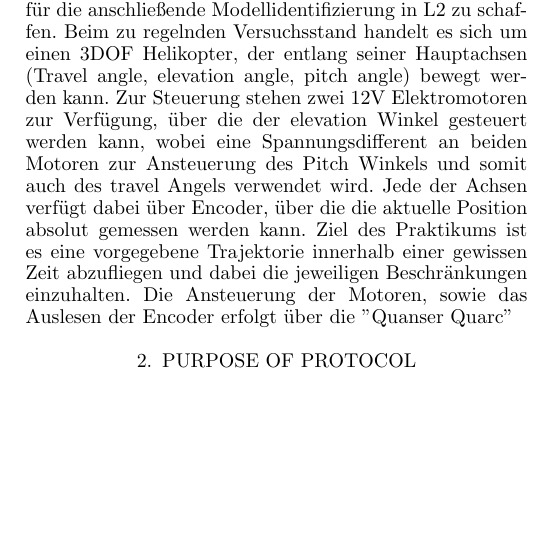
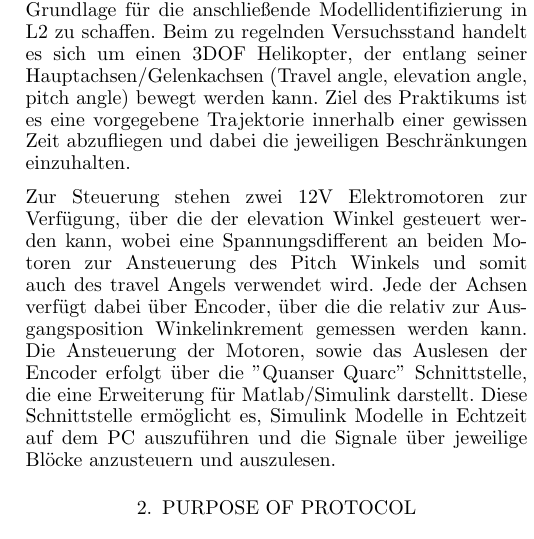
Before and after one commit to justbuhl/KRT-Praktikum, a LaTeX document (Protokoll 1/Template files/protocolGroupXXTaskX.tex): part of one column of page 1 of 3, cut so that both start at the same text, the shorter picture padded with empty space. Compiled offline with pdfLaTeX.

Commit message:
Einleitung und 1. Labortag angefangen

```diff
--- a/Protokoll 1/Template files/protocolGroupXXTaskX.tex
+++ b/Protokoll 1/Template files/protocolGroupXXTaskX.tex
@@ -73,13 +73,17 @@ In diesem ersten Protokoll handelt es sich um eine Zusammenfassung des Vorgehens
 \section{Einleitung}
 In diesem Protokoll werden die Ergebnisse der ersten Laboraufgabe (L1) und der ersten Hausaufgabe (H1) des
 Praktikums "Konzepte der Regelungstechnik" am Institut für Systemtheorie und Regelungstechnik der Universität Stuttgart zusammengefasst. Ziel von L1 ist es, den Versuchsstand in Betrieb zu nehmen und die grundlegenden Funktionen zu verstehen. H1 konzentriert sich auf die Modellierung des 3DOF Helikopters, um eine Grundlage für die anschließende Modellidentifizierung in L2 zu schaffen.
-Beim zu regelnden Versuchsstand handelt es sich um einen 3DOF Helikopter, der entlang seiner Hauptachsen (Travel angle, elevation angle, pitch angle) bewegt werden kann.
+Beim zu regelnden Versuchsstand handelt es sich um einen 3DOF Helikopter, der entlang seiner Hauptachsen/Gelenkachsen (Travel angle, elevation angle, pitch angle) bewegt werden kann.
+Ziel des Praktikums ist es eine vorgegebene Trajektorie innerhalb einer gewissen Zeit abzufliegen und dabei die jeweiligen
+Beschränkungen einzuhalten.
+
 Zur Steuerung stehen zwei 12V Elektromotoren zur Verfügung, über die der elevation Winkel gesteuert werden kann, wobei eine Spannungsdifferent an beiden Motoren
 zur Ansteuerung des Pitch Winkels und somit auch des travel Angels verwendet wird. Jede der Achsen verfügt dabei über
-Encoder, über die die aktuelle Position absolut gemessen werden kann.
-Ziel des Praktikums ist es eine vorgegebene Trajektorie innerhalb einer gewissen Zeit abzufliegen und dabei die jeweiligen
-Beschränkungen einzuhalten. Die Ansteuerung der Motoren, sowie das Auslesen der Encoder
-erfolgt über die "Quanser Quarc"
+Encoder, über die die relativ zur Ausgangsposition Winkelinkrement gemessen werden kann.
+Die Ansteuerung der Motoren, sowie das Auslesen der Encoder
+erfolgt über die "Quanser Quarc" Schnittstelle, die eine Erweiterung für Matlab/Simulink darstellt.
+Diese Schnittstelle ermöglicht es, Simulink Modelle in Echtzeit auf dem PC auszuführen und die Signale über
+jeweilige Blöcke anzusteuern und auszulesen.
 
 \section{Purpose of protocol}
 
```
Also changed, not shown: Protokoll 1/Template files/protocolGroupXXTaskX.pdf, 3 other files.
